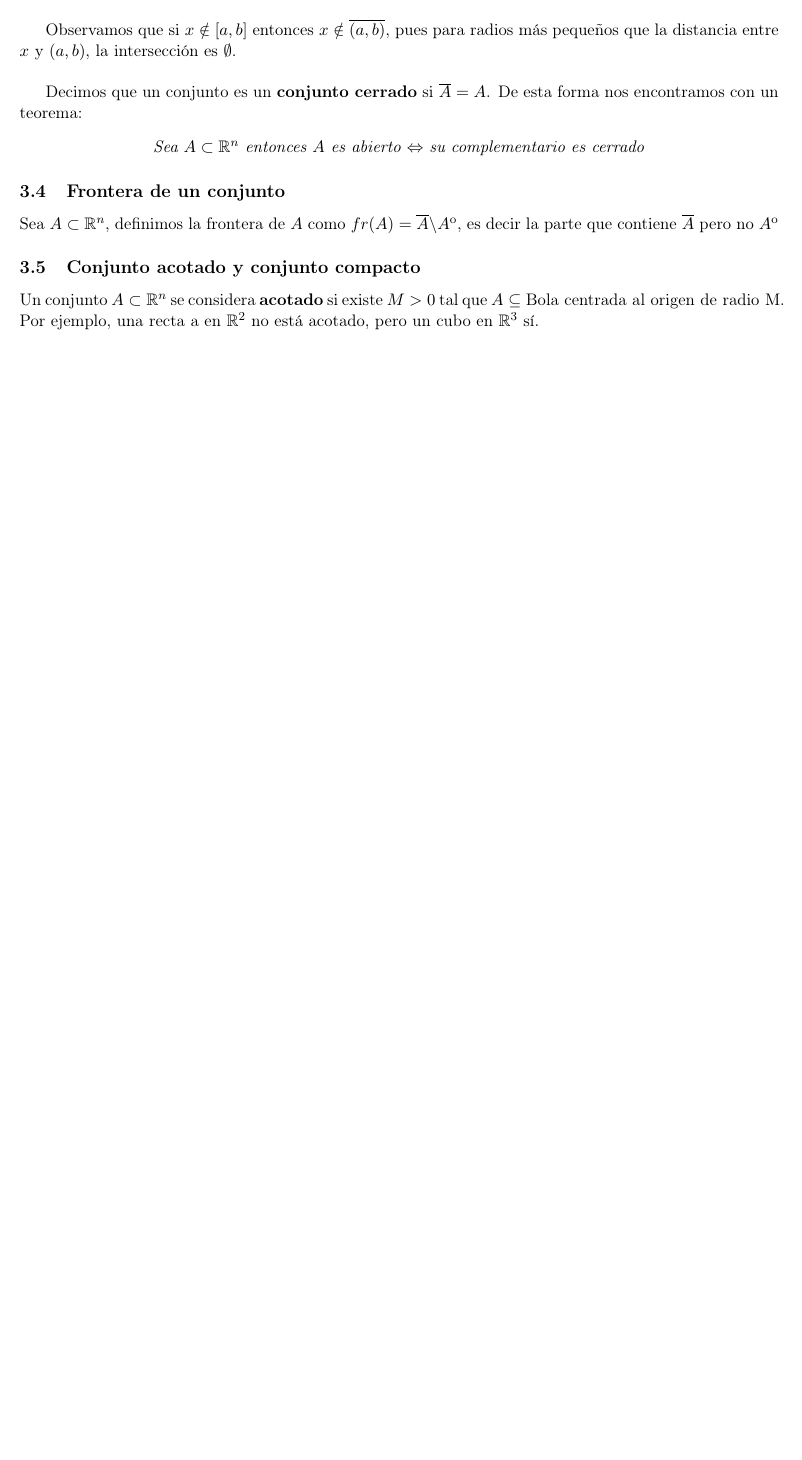
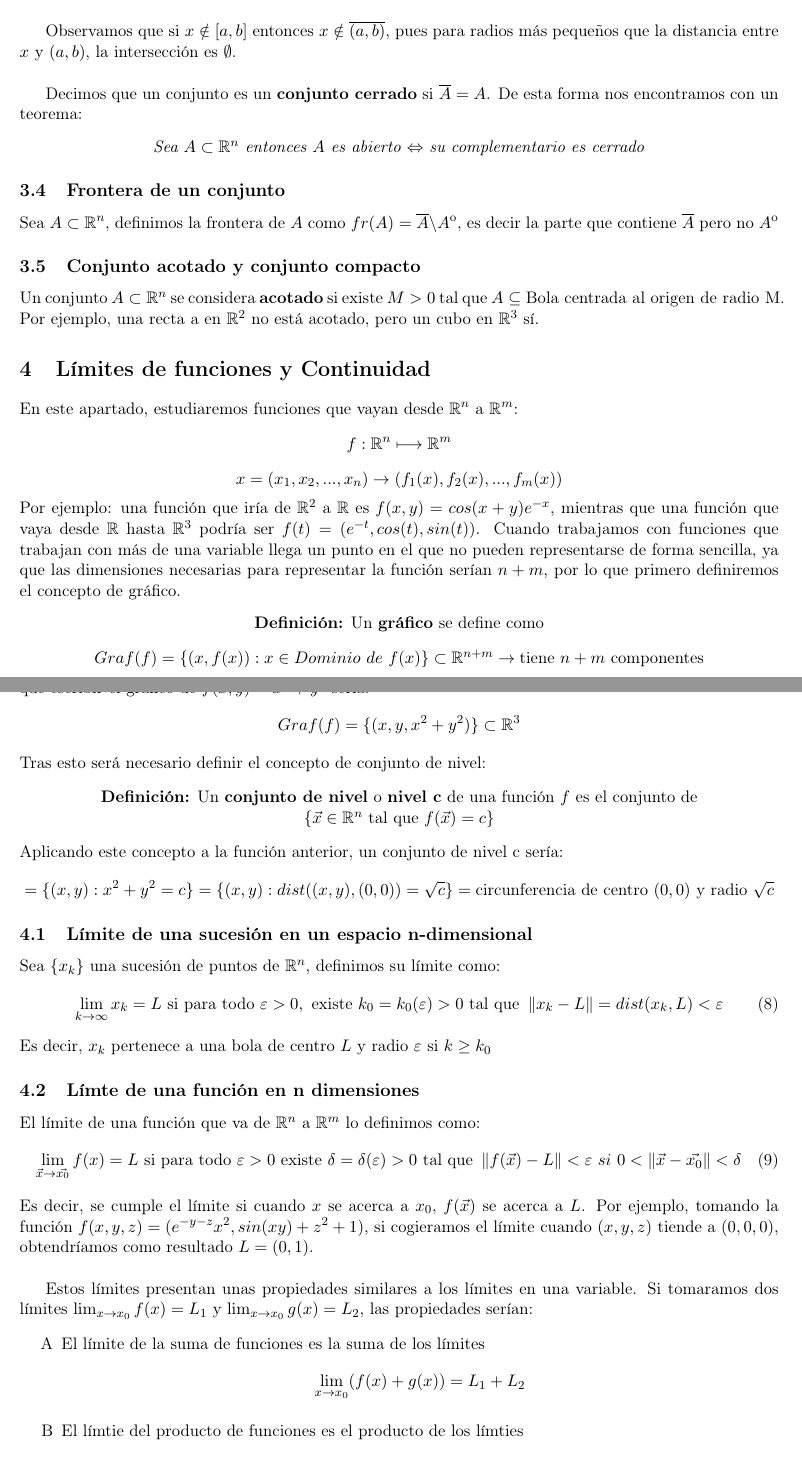
Before and after one commit to NIU1668300/MatCAD, a LaTeX document (CDV/Notas Cálculo DV.tex): part of page 4 of 4 before the commit and two parts of pages 4 and 5 of 6 after it, the two joined at a grey line, cut so that both start at the same text, the shorter picture padded with empty space. The pictures show the PDF file CDV/Notas Cálculo DV.pdf that the author committed with the source.

Commit message:
24-02-2023

```diff
--- a/CDV/Notas Cálculo DV.tex
+++ b/CDV/Notas Cálculo DV.tex
@@ -255,3 +255,47 @@
             Un conjunto $A \subset \R^n$ se considera \textbf{acotado} si existe $M>0$ tal que $A\subseteq \text{Bola centrada al origen de radio M}$. Por ejemplo, una recta a en $\R^2$ no está acotado, pero un cubo en $\R^3$ sí.
             % subsection conjunto_acotado_y_conjunto_compacto (end)
     % section topología (end)
+    \section{Límites de funciones y Continuidad} % (fold)
+    \label{sec:límites_de_funciones_y_continuidad}
+        En este apartado, estudiaremos funciones que vayan desde $\R^n$ a $\R^m$:
+        \[f: \R^n \longmapsto \R^m \]
+        \[x=(x_1,x_2,...,x_n) \rightarrow (f_1(x),f_2(x),...,f_m(x))\]
+        Por ejemplo: una función que iría de $\R^2$ a $\R$ es $f(x,y) = cos(x+y)e^{-x}$, mientras que una función que vaya desde $\R$ hasta $\R^3$ podría ser $f(t) = (e^{-t}, cos(t), sin(t))$. Cuando trabajamos con funciones que trabajan con más de una variable llega un punto en el que no pueden representarse de forma sencilla, ya que las dimensiones necesarias para representar la función serían $n+m$, por lo que primero definiremos el concepto de gráfico.
+        \begin{center}
+            \textbf{Definición:} Un \textbf{gráfico} se define como \[Graf(f) = \{(x,f(x)): x \in Dominio \ de \ f(x) \} \subset \R^{n+m} \rightarrow \text{tiene $n+m$ componentes}\]
+        \end{center}
+        Esta $x$ que aparece en la definición de gráfico no se refiere a la componente $x$, sino al vector del espacio $\R^n$ que se introduce en la función (Puede escribirse si resulta más fácil como $\vec{x}$). Por ejemplo, si tuvieramos que escribir el gráfico de $f(x,y) = x^2 + y ^2$ sería:
+        \[Graf(f) = \{(x,y,x^2 + y^2)\} \subset \R^3\]
+        Tras esto será necesario definir el concepto de conjunto de nivel:
+        \begin{center}
+            \textbf{Definición:} Un \textbf{conjunto de nivel} o \textbf{nivel c} de una función $f$ es el conjunto de $\{\vec{x} \in \R^n \text{ tal que } f(\vec{x}) = c \}$
+        \end{center}
+        Aplicando este concepto a la función anterior, un conjunto de nivel c sería: \[= \{(x,y) : x^2+y^2 = c\} = \{(x,y): dist((x,y),(0,0)) = \sqrt{c}\} = \text{circunferencia de centro $(0,0)$ y radio $\sqrt{c}$}\]
+
+        \subsection{Límite de una sucesión en un espacio n-dimensional} % (fold)
+        \label{sub:límite_de_una_sucesión_en_un_espacio_n_dimensional}
+            Sea $\{x_k\}$ una sucesión de puntos de $\R^n$, definimos su límite como:
+            \begin{equation}
+                \lim_{k\to\infty} x_k = L \text{ si para todo } \varepsilon > 0, \text{ existe } k_0=k_0(\varepsilon)>0\text{ tal que } \norm{x_k - L} = dist(x_k,L)<\varepsilon
+            \end{equation}
+            Es decir, $x_k$ pertenece a una bola de centro $L$ y radio $\varepsilon$ si $k\ge k_0$
+        % subsection límite_de_una_sucesión_en_un_espacio_n_dimensional (end)
+        \subsection{Límte de una función en n dimensiones} % (fold)
+        \label{sub:límte_de_una_función_en_n_dimensiones}
+            El límite de una función que va de $\R^n$ a $\R^m$ lo definimos como:
+            \begin{equation}
+                \lim_{\vec{x}\to\vec{x_0}} f(x) = L \text{ si para todo } \varepsilon>0 \text{ existe } \delta = \delta(\varepsilon) > 0 \text{ tal que } \norm{f(\vec{x}) - L}<\varepsilon \ si \ 0<\norm{\vec{x}-\vec{x_0}}<\delta
+            \end{equation}
+            Es decir, se cumple el límite si cuando $x$ se acerca a $x_0$, $f(\vec{x})$ se acerca a $L$. Por ejemplo, tomando la función $f(x,y,z) = (e^{-y-z}x^2,sin(xy)+z^2+1)$, si cogieramos el límite cuando $(x,y,z)$ tiende a $(0,0,0)$, obtendríamos como resultado $L = (0,1)$.\\
+
+            Estos límites presentan unas propiedades similares a los límites en una variable. Si tomaramos dos límites $\lim_{x\to x_0} f(x) = L_1$ y $\lim_{x\to x_0} g(x) = L_2$, las propiedades serían:
+            \begin{enumerate}[label = \Alph*]
+                \item El límite de la suma de funciones es la suma de los límites \[\lim_{x\to x_0} (f(x)+g(x)) = L_1 + L_2\]
+                \item El límtie del producto de funciones es el producto de los límties \[\lim_{x\to x_0} f(x)g(x) = L_1 \cdot L_2\]
+                \item Si $L_2 \ne 0$, entonces \[\lim_{x\to x_0} = \frac{f(x)}{g(x)} = \frac{L_1}{L_2}\]
+                \item \textbf{Límites direccionales:} Sea $f$ una función que va de $\R^2$ a $\R$: \[\lim_{(x,y) \to (0,0)} f(x,y) = L \Rightarrow \lim_{t \to 0} f(t,mt) = L \text{ con L independiente de $m$}\]
+                Sin embargo, esta dependencia no ocurre en el sentido contrario, solo funciona de esta forma.
+            \end{enumerate}
+            Si aplicamos los limites direccionales a un ejemplo quedaría de la siguiente forma:
+            \begin{equation}
+                \begin{aligned}
```
Also changed, not shown: CDV/Notas Cálculo DV.pdf, CDV/Notas Cálculo DV.tex (12 more changed lines), 5 other files.
